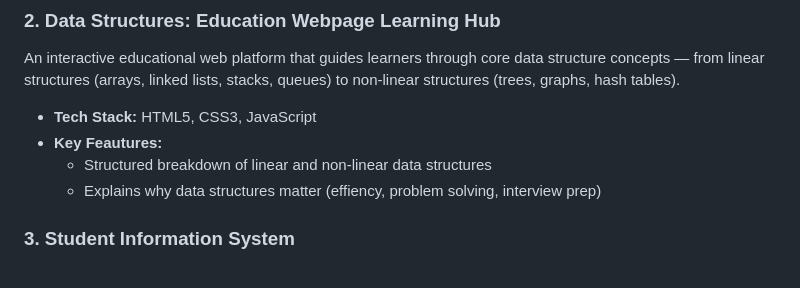
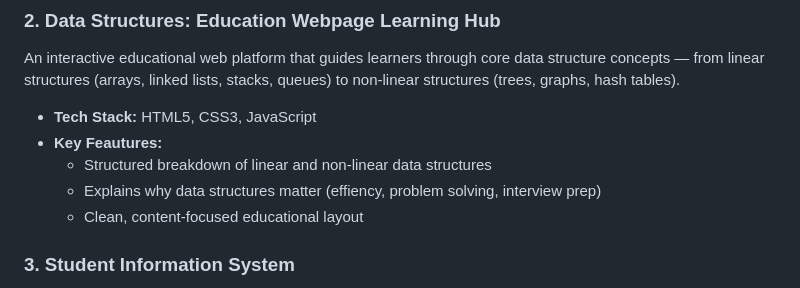
Before and after one commit to ramutan/My-Portfolio, a Markdown page: README.md, the part around the change. Rendered like a GitHub page.

```diff
--- a/README.md
+++ b/README.md
@@ -62,6 +62,7 @@ An interactive educational web platform that guides learners through core data s
 - **Key Feautures:**
     - Structured breakdown of linear and non-linear data structures
     - Explains why data structures matter (effiency, problem solving, interview prep)
+    - Clean, content-focused educational layout
 
 
 
```
